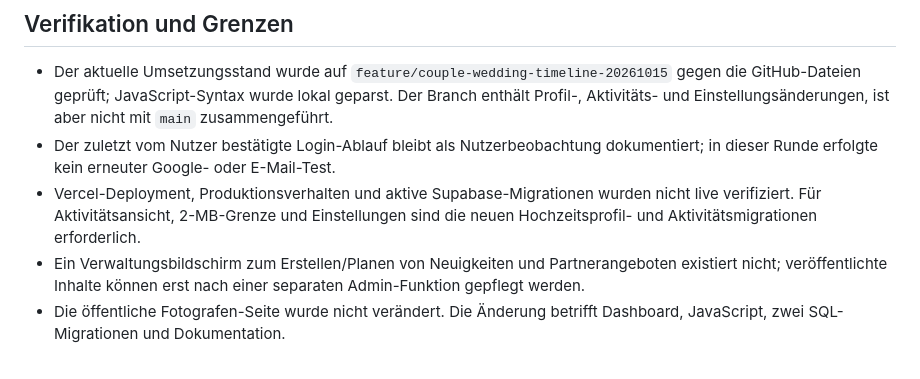
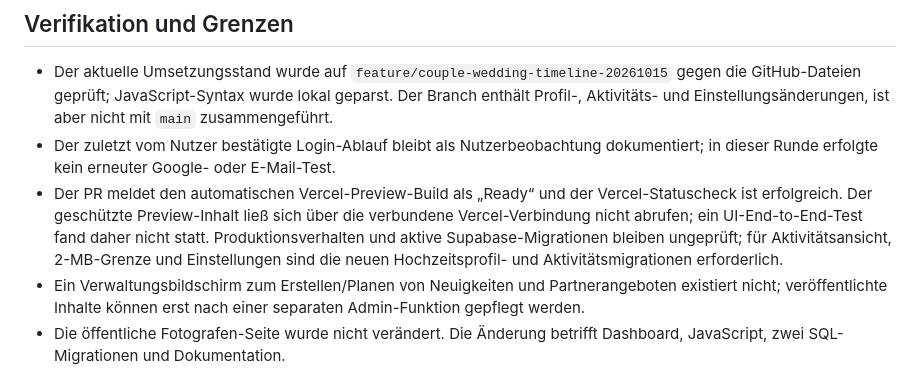
Before and after one commit to Supersheriff1/WedConnect_new, a Markdown page: docs/IMPLEMENTATION-STATUS.md, the part around the change. Rendered like a GitHub page.

Commit message:
Record preview build and access verification status

```diff
--- a/docs/IMPLEMENTATION-STATUS.md
+++ b/docs/IMPLEMENTATION-STATUS.md
@@ -58,7 +58,7 @@ Die neue Aktivitätsmigration setzt die Grenze des privaten Buckets `wedconnect-
 
 - Der aktuelle Umsetzungsstand wurde auf `feature/couple-wedding-timeline-20261015` gegen die GitHub-Dateien geprüft; JavaScript-Syntax wurde lokal geparst. Der Branch enthält Profil-, Aktivitäts- und Einstellungsänderungen, ist aber nicht mit `main` zusammengeführt.
 - Der zuletzt vom Nutzer bestätigte Login-Ablauf bleibt als Nutzerbeobachtung dokumentiert; in dieser Runde erfolgte kein erneuter Google- oder E-Mail-Test.
-- Vercel-Deployment, Produktionsverhalten und aktive Supabase-Migrationen wurden nicht live verifiziert. Für Aktivitätsansicht, 2-MB-Grenze und Einstellungen sind die neuen Hochzeitsprofil- und Aktivitätsmigrationen erforderlich.
+- Der PR meldet den automatischen Vercel-Preview-Build als „Ready“ und der Vercel-Statuscheck ist erfolgreich. Der geschützte Preview-Inhalt ließ sich über die verbundene Vercel-Verbindung nicht abrufen; ein UI-End-to-End-Test fand daher nicht statt. Produktionsverhalten und aktive Supabase-Migrationen bleiben ungeprüft; für Aktivitätsansicht, 2-MB-Grenze und Einstellungen sind die neuen Hochzeitsprofil- und Aktivitätsmigrationen erforderlich.
 - Ein Verwaltungsbildschirm zum Erstellen/Planen von Neuigkeiten und Partnerangeboten existiert nicht; veröffentlichte Inhalte können erst nach einer separaten Admin-Funktion gepflegt werden.
 - Die öffentliche Fotografen-Seite wurde nicht verändert. Die Änderung betrifft Dashboard, JavaScript, zwei SQL-Migrationen und Dokumentation.
 
```
